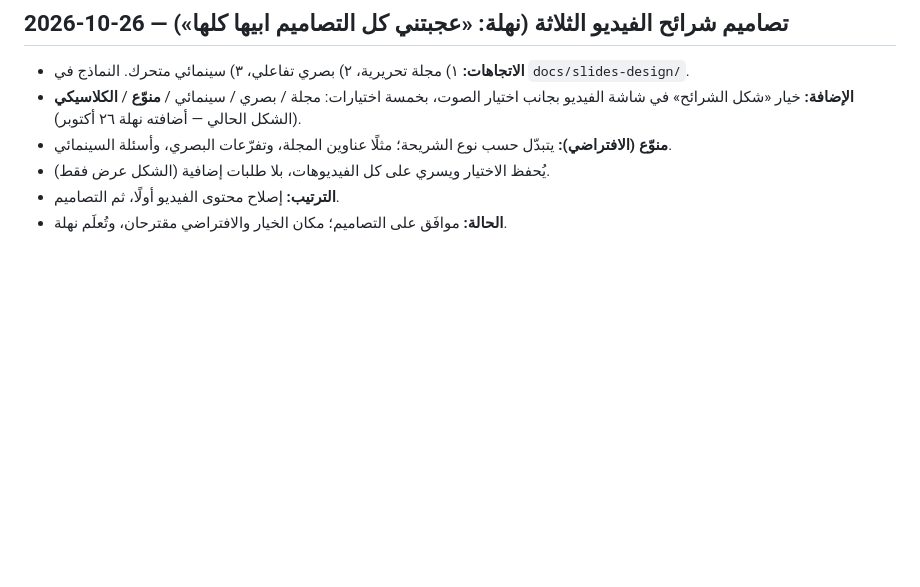
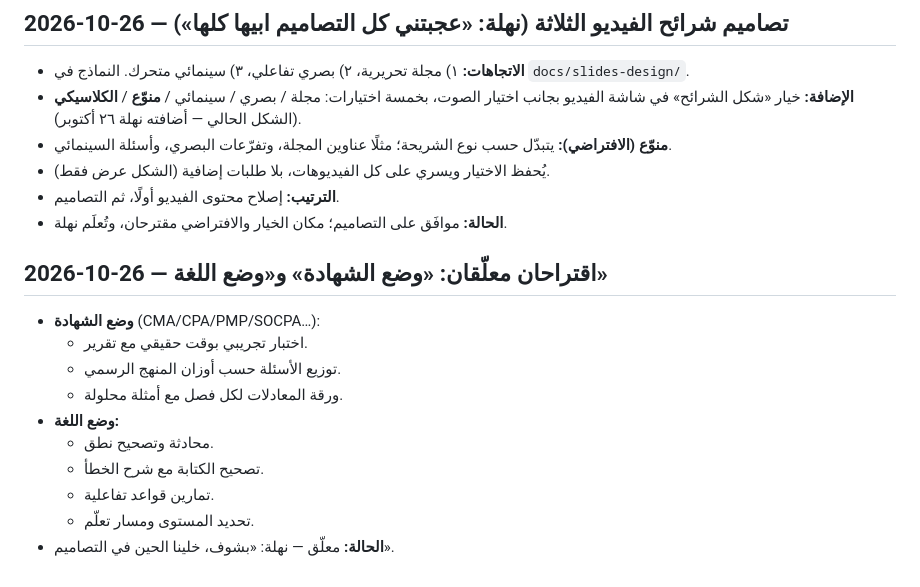
Before and after one commit to nahla90044/voicestudyflow, a Markdown page: DECISIONS.md, the part around the change. GitHub-like rendering; blank space fills up the shorter version.

Commit message:
docs: اقتراحا وضع الشهادة ووضع اللغة (معلّقان)
Co-Authored-By: Claude Opus 5.5 <noreply@anthropic.com>

```diff
--- a/DECISIONS.md
+++ b/DECISIONS.md
@@ -348,3 +348,15 @@
 - يُحفظ الاختيار ويسري على كل الفيديوهات، بلا طلبات إضافية (الشكل عرض فقط).
 - **الترتيب:** إصلاح محتوى الفيديو أولًا، ثم التصاميم.
 - **الحالة:** موافَق على التصاميم؛ مكان الخيار والافتراضي مقترحان، وتُعلَم نهلة.
+
+## 2026-10-26 — اقتراحان معلّقان: «وضع الشهادة» و«وضع اللغة»
+- **وضع الشهادة** (CMA/CPA/PMP/SOCPA…):
+  - اختبار تجريبي بوقت حقيقي مع تقرير.
+  - توزيع الأسئلة حسب أوزان المنهج الرسمي.
+  - ورقة المعادلات لكل فصل مع أمثلة محلولة.
+- **وضع اللغة:**
+  - محادثة وتصحيح نطق.
+  - تصحيح الكتابة مع شرح الخطأ.
+  - تمارين قواعد تفاعلية.
+  - تحديد المستوى ومسار تعلّم.
+- **الحالة:** معلّق — نهلة: «بشوف، خلينا الحين في التصاميم».
```
